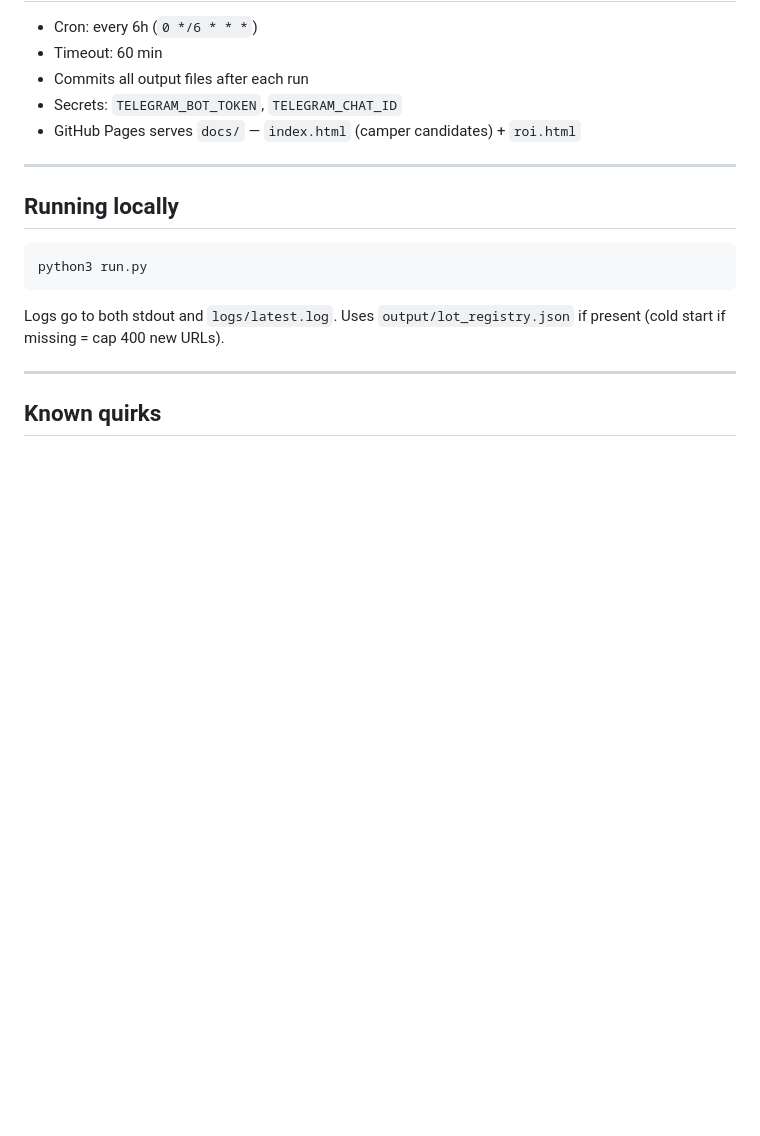
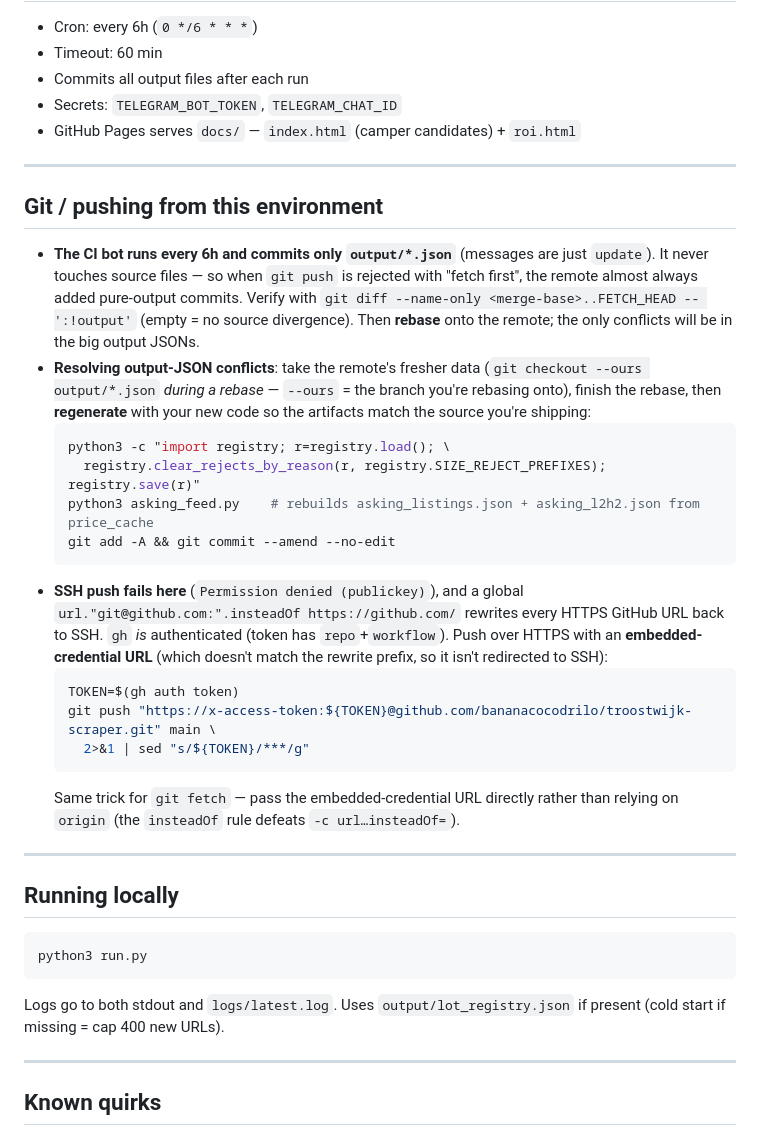
Before and after one commit to bananacocodrilo/troostwijk-scraper, a Markdown page: CLAUDE.md, the part around the change. GitHub-like rendering; blank space fills up the shorter version.

Commit message:
docs: record git push workflow (CI output-only commits, rebase/regen, gh-token HTTPS push)
Co-Authored-By: Claude Opus 4.8 (1M context) <noreply@anthropic.com>

````diff
--- a/CLAUDE.md
+++ b/CLAUDE.md
@@ -211,6 +211,39 @@ mobile.de is reachable only from a residential IP or via `MOBILE_DE_PROXY`; lace
 
 ---
 
+## Git / pushing from this environment
+
+- **The CI bot runs every 6h and commits only `output/*.json`** (messages are
+  just `update`). It never touches source files — so when `git push` is rejected
+  with "fetch first", the remote almost always added pure-output commits. Verify
+  with `git diff --name-only <merge-base>..FETCH_HEAD -- ':!output'` (empty = no
+  source divergence). Then **rebase** onto the remote; the only conflicts will be
+  in the big output JSONs.
+- **Resolving output-JSON conflicts**: take the remote's fresher data
+  (`git checkout --ours output/*.json` *during a rebase* — `--ours` = the branch
+  you're rebasing onto), finish the rebase, then **regenerate** with your new
+  code so the artifacts match the source you're shipping:
+  ```bash
+  python3 -c "import registry; r=registry.load(); \
+    registry.clear_rejects_by_reason(r, registry.SIZE_REJECT_PREFIXES); registry.save(r)"
+  python3 asking_feed.py    # rebuilds asking_listings.json + asking_l2h2.json from price_cache
+  git add -A && git commit --amend --no-edit
+  ```
+- **SSH push fails here** (`Permission denied (publickey)`), and a global
+  `url."git@github.com:".insteadOf https://github.com/` rewrites every HTTPS
+  GitHub URL back to SSH. `gh` *is* authenticated (token has `repo`+`workflow`).
+  Push over HTTPS with an **embedded-credential URL** (which doesn't match the
+  rewrite prefix, so it isn't redirected to SSH):
+  ```bash
+  TOKEN=$(gh auth token)
+  git push "https://x-access-token:${TOKEN}@github.com/bananacocodrilo/troostwijk-scraper.git" main \
+    2>&1 | sed "s/${TOKEN}/***/g"
+  ```
+  Same trick for `git fetch` — pass the embedded-credential URL directly rather
+  than relying on `origin` (the `insteadOf` rule defeats `-c url…insteadOf=`).
+
+---
+
 ## Running locally
 
 ```bash
````
